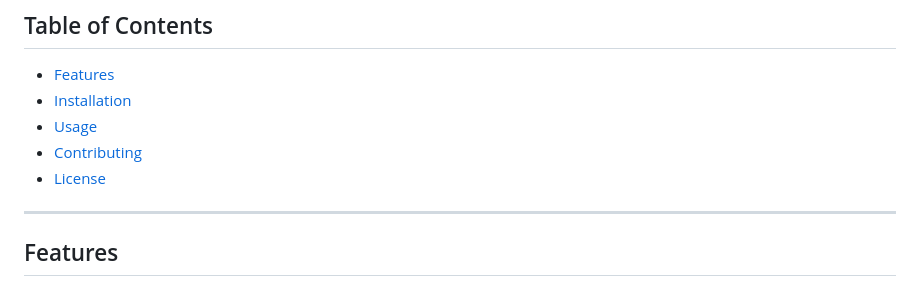
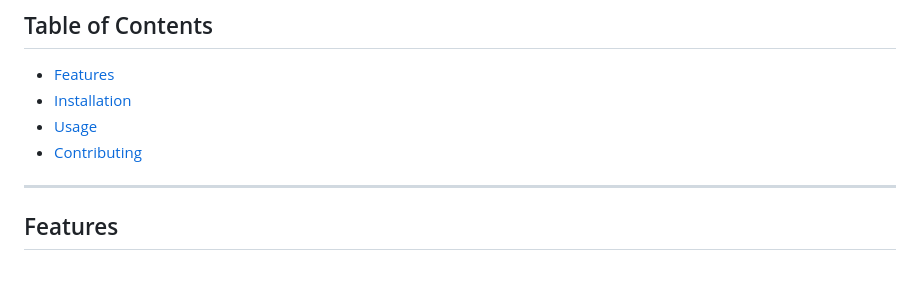
Before and after one commit to tauseef6969/Weather-Clothing-Suggestions, a Markdown page: readme.md, the part around the change. GitHub-like rendering.

```diff
--- a/readme.md
+++ b/readme.md
@@ -11,7 +11,6 @@ Welcome to Weather Clothing Suggestions! This Flask-based web application provid
 - [Installation](#installation)
 - [Usage](#usage)
 - [Contributing](#contributing)
-- [License](#license)
 
 ---
 
```
